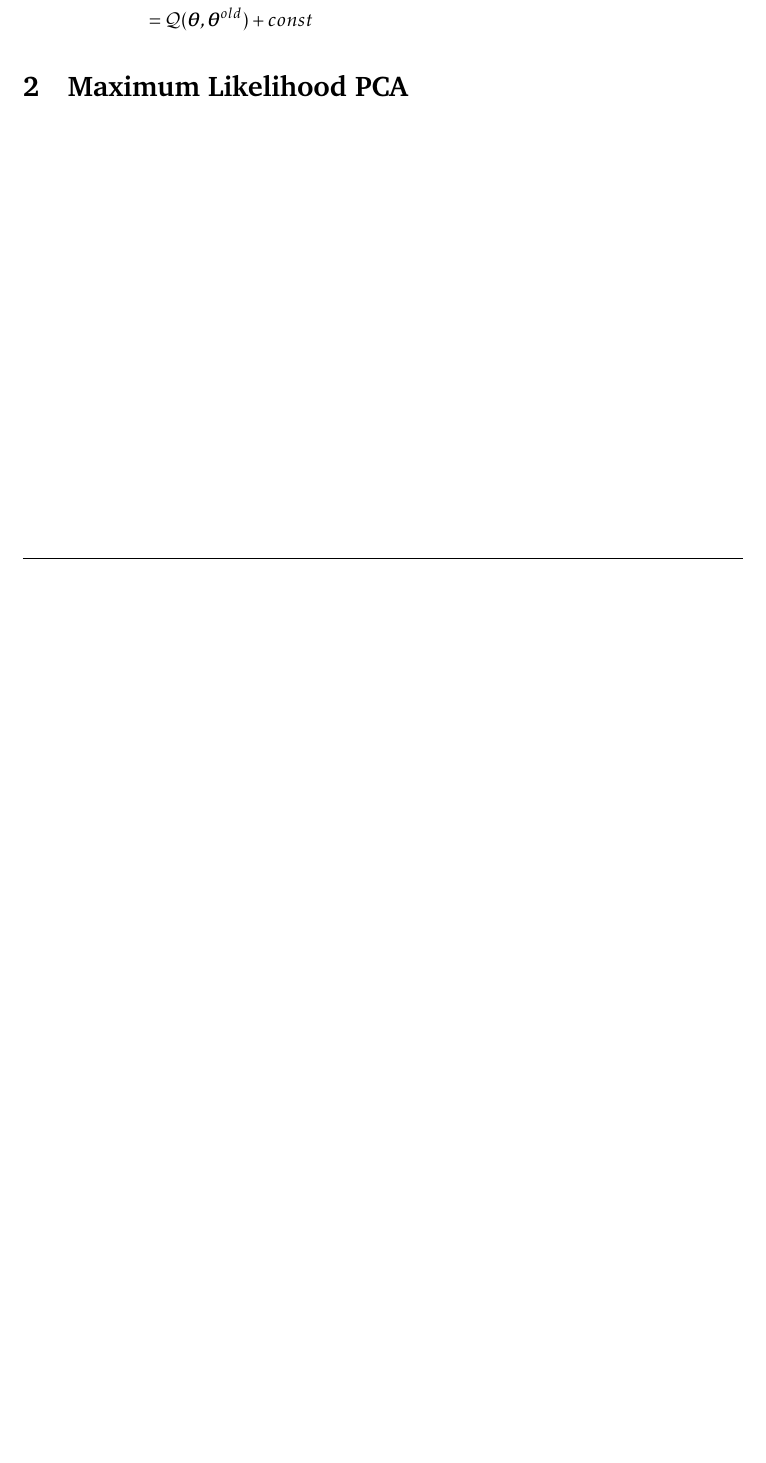
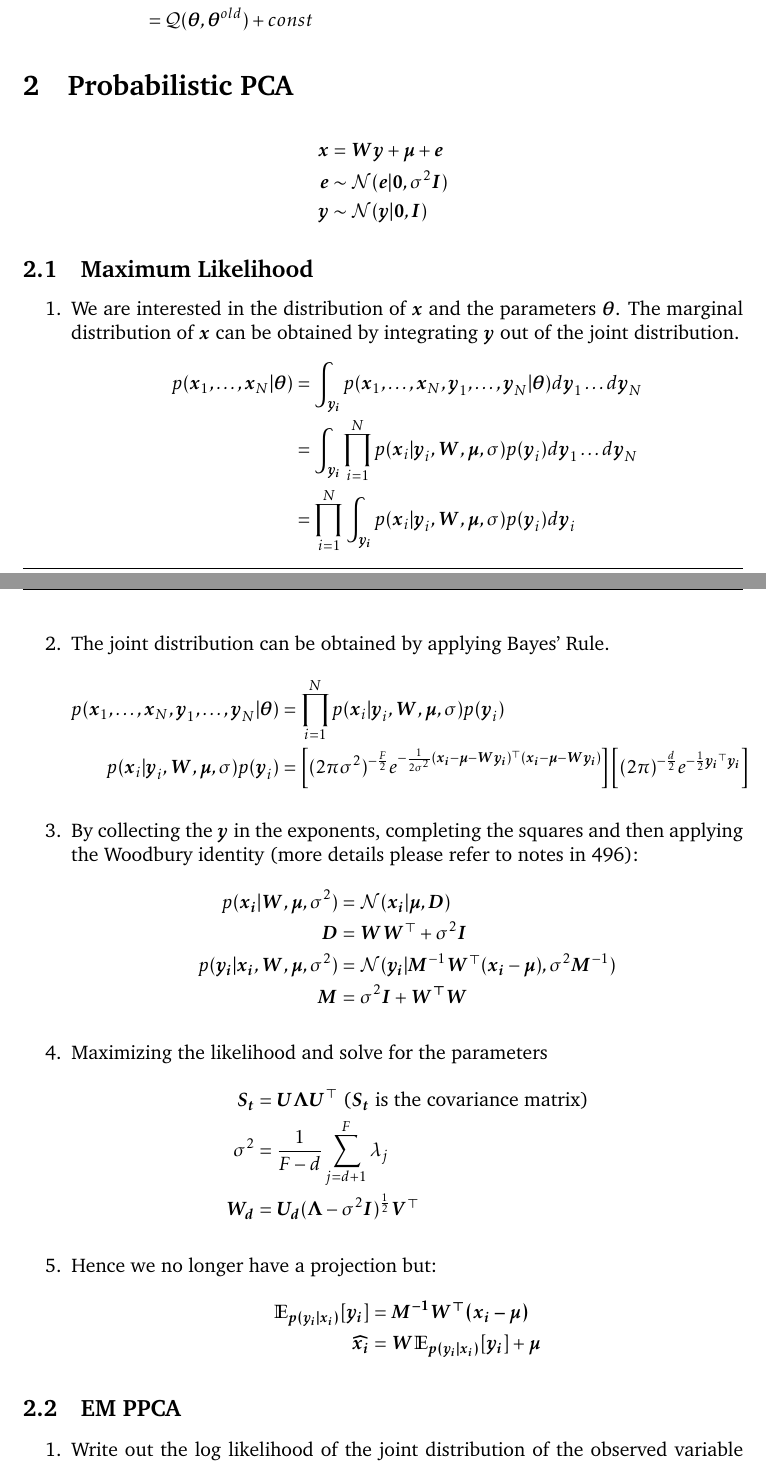
Before and after one commit to gimaik/Imperial_College_Notes, a LaTeX document (495/Notes 495.tex): part of page 7 of 7 before the commit and two parts of pages 7 and 8 of 9 after it, the two joined at a grey line, cut so that both start at the same text, the shorter picture padded with empty space. The pictures show the PDF file 495/Notes 495.pdf that the author committed with the source.

Commit message:
updated PPCA

```diff
--- a/495/Notes 495.tex
+++ b/495/Notes 495.tex
@@ -231,4 +231,3 @@ By substituting $q(\vec{Z}) = p(\vec{Z}\vert\vec{X}, \vec{\theta}^{old})$, we ge
 \end{align*}
 
 
-\section{Maximum Likelihood PCA}
@@ -235,4 +239,68 @@ By substituting $q(\vec{Z}) = p(\vec{Z}\vert\vec{X}, \vec{\theta}^{old})$, we ge
+\end{align*}
 
+\subsection{Maximum Likelihood}
+\begin{enumerate}
+\item We are interested in the distribution of $\vec{x}$ and the parameters $\vec{\theta}$. The marginal distribution of $\vec{x}$ can be obtained by integrating $\vec{y}$ out of the joint distribution.
+\begin{align*}
+p(\vec{x}_1,\dots, \vec{x}_N \vert \vec{\theta})
+&=\int_{\vec{y_i}}p(\vec{x}_1,\dots, \vec{x}_N, \vec{y}_1,\dots, \vec{y}_N \vert \vec{\theta}) d\vec{y}_1\dots d\vec{y}_N\\
+&= \int_{\vec{y_i}}\prod_{i=1}^N p(\vec{x}_i \vert \vec{y}_i,\vec{W}, \vec{\mu}, \sigma)p(\vec{y}_i)d\vec{y}_1\dots d\vec{y}_N\\
+&= \prod_{i=1}^N\int_{\vec{y_i}} p(\vec{x}_i \vert \vec{y}_i,\vec{W}, \vec{\mu}, \sigma)p(\vec{y}_i)d\vec{y}_i
+\end{align*}
+
+\item The joint distribution can be obtained by applying Bayes' Rule.
+\begin{align*}
+p(\vec{x}_1,\dots, \vec{x}_N, \vec{y}_1,\dots, \vec{y}_N \vert \vec{\theta})
+& = \prod_{i=1}^N p(\vec{x}_i \vert \vec{y}_i,\vec{W}, \vec{\mu}, \sigma)p(\vec{y}_i)\\
+p(\vec{x}_i \vert \vec{y}_i,\vec{W}, \vec{\mu}, \sigma)p(\vec{y}_i)
+&= \left[(2\pi\sigma^2)^{-\frac{F}{2}} e^{-\frac{1}{2\sigma^2}(\vec{x_i}-\vec{\mu}-\vec{Wy_i})^\top(\vec{x_i}-\vec{\mu}-\vec{Wy_i})}\right]\left[(2\pi)^{-\frac{d}{2}}e^{-\frac{1}{2}\vec{y_i}^\top\vec{y_i}}\right]
+\end{align*}
+
+\item By collecting the $\vec{y}$ in the exponents, completing the squares and then applying the Woodbury identity (more details please refer to notes in 496):
+\begin{align*}
+p(\vec{x_i}\vert \vec{W}, \vec{\mu}, \sigma^2) & = \mathcal{N}(\vec{x_i}\vert \vec{\mu}, \vec{D} )\\
+\vec{D}&=\vec{WW}^\top +\sigma^2\vec{I}\\
+p(\vec{y_i}\vert \vec{x_i}, \vec{W}, \vec{\mu}, \sigma^2) & = \mathcal{N}(\vec{y_i} \vert \vec{M}^{-1}\vec{W}^\top(\vec{x_i}-\vec{\mu}), \sigma^2\vec{M}^{-1})\\
+\vec{M}&=\sigma^2\vec{I} + \vec{W^\top W}
+\end{align*}
+
+\item  Maximizing the likelihood and solve for the parameters
+\begin{align*}
+\vec{S_t} & = \vec{U\Lambda U}^\top \text{ ($\vec{S_t}$ is the covariance matrix)}\\
+\sigma^2 & = \frac{1}{F-d} \sum_{j= d+1}^F \lambda_j\\
+\vec{W_d}&= \vec{U_d}(\vec{\Lambda} - \sigma^2\vec{I})^{\frac{1}{2}}\vec{V}^\top
+\end{align*}
+
+\item Hence we no longer have a projection but:
+\begin{align*}
+\mathbb{E}_{\vec{p(\vec{y_i}\vert \vec{x_i})}} [\vec{y_i}] & = \vec{M^{-1}W^\top (x_i - \mu)}\\
+\vec{\widehat{x_i}}&= \vec{W}\mathbb{E}_{\vec{p(\vec{y_i}\vert \vec{x_i})}} [\vec{y_i}]  + \vec{\mu}
+\end{align*}
+
+\end{enumerate}
+
+
+\subsection{EM PPCA}
+\begin{enumerate}
+\item Write out the log likelihood of the joint distribution of the observed variable and the latent variable
+\begin{align*}
+p(\vec{X,Y} \vert \vec{\theta}) &= \prod_{i=1}^N p(\vec{x_i \vert y_i, \theta})p(\vec{y_i})\\
+\ln p(\vec{X,Y} \vert \vec{\theta}) &= \sum_{i=1}^N \left(\ln p(\vec{x_i \vert y_i, \theta})+ \ln p(\vec{y_i})\right)\\
+\ln p(\vec{x_i} \vert \vec{y_i}, \vec{\theta}) &= -\frac{F}{2}\ln (2\pi\sigma^2) - \frac{1}{2\sigma^2}\vec{(x_i-Wy_i-\mu)^\top (x_i-Wy_i-\mu)}\\
+\ln p(\vec{y_i})&= -\frac{1}{2}\vec{y_i^\top y_i}-\frac{D}{2}\ln 2\pi
+\end{align*}
+
+\item Take the expectation on the log likelihood on the joint distribution:
+\begin{align*}
+\ln p(\vec{X,Y} \vert \vec{\theta})
+&=\sum_{i=1}^N\left[-\frac{F}{2}\ln 2\pi\sigma^2 -\frac{1}{2\sigma^2}\vec{(x_i-Wy_i-\mu)^\top (x_i-Wy_i-\mu)} -\frac{1}{2}\vec{y_i^\top y_i}-\frac{D}{2}\ln 2\pi\right]\\
+\mathbb{E}_{p(\vec{Y\vert X})} [\ln p(\vec{X,Y} \vert \vec{\theta})]
+&=
+\end{align*}
+
+
+
+\end{enumerate}
 
 
 
```
Also changed, not shown: 495/Notes 495.pdf, 495/Notes 495.tex (5 more changed lines), 4 other files.
